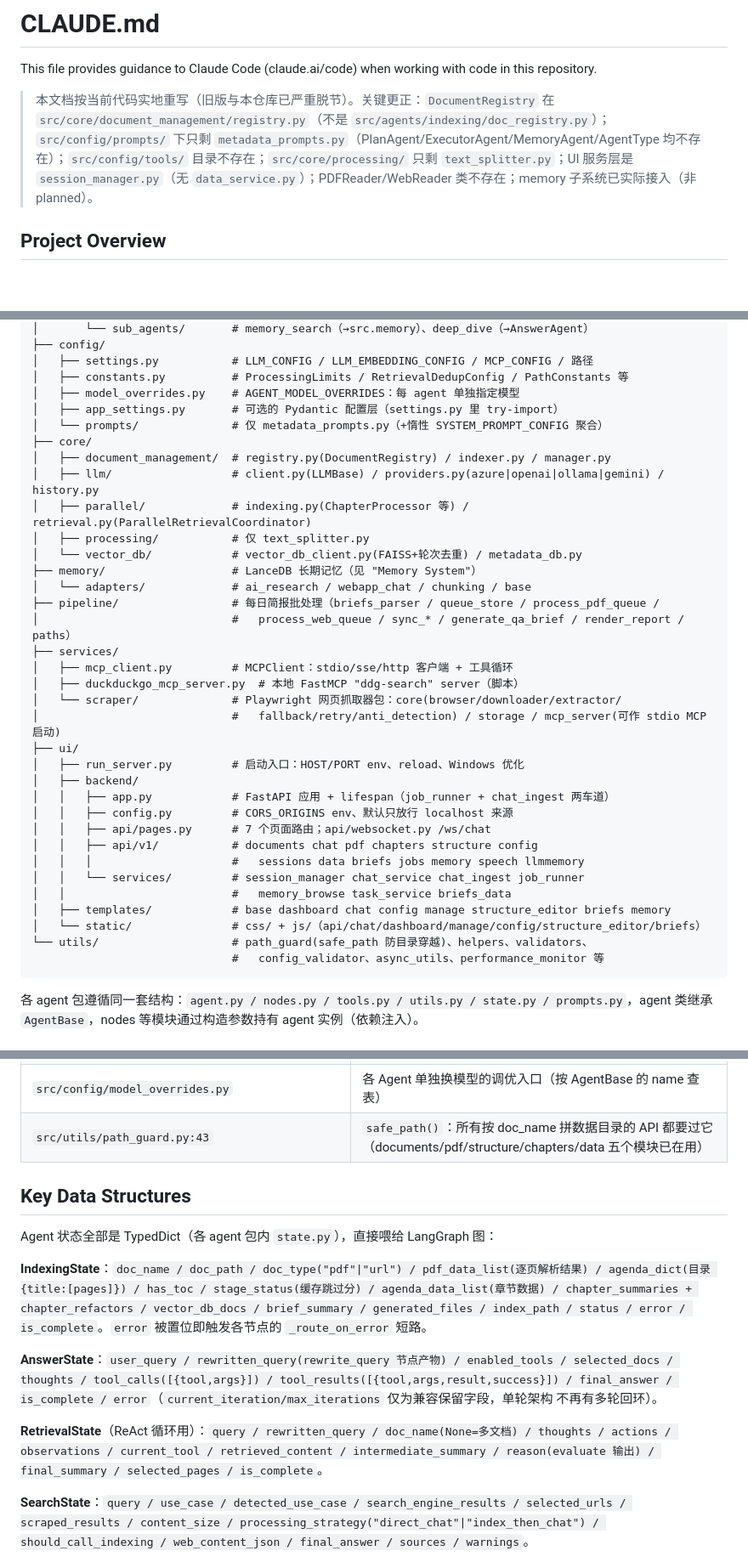
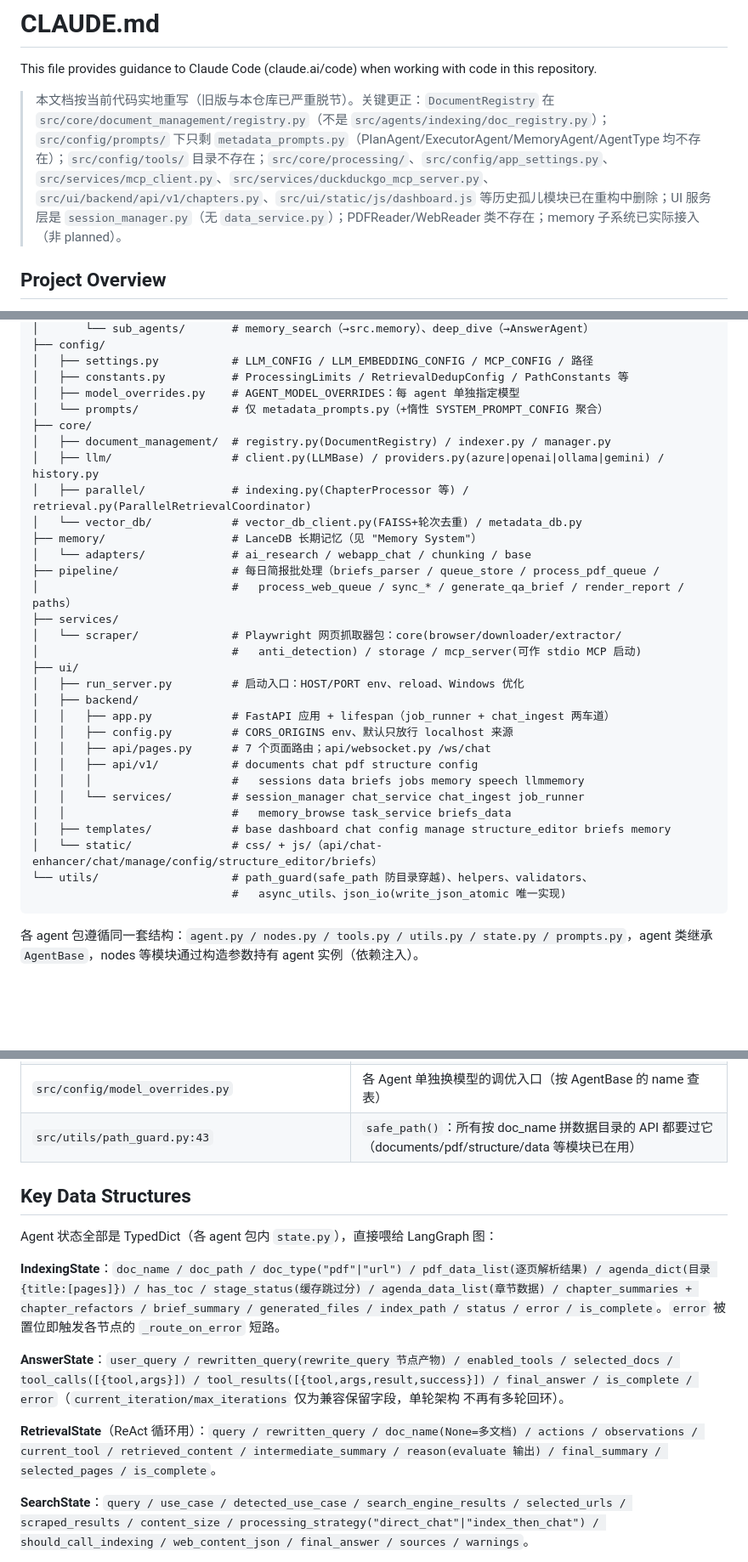
Before and after one commit to Anooyman/AgenticReader, a Markdown page: CLAUDE.md, 3 parts joined by grey strips. Shown at 85% size. Drawn GitHub-style; blank space fills up the shorter version.

````diff
--- a/CLAUDE.md
+++ b/CLAUDE.md
@@ -2,7 +2,7 @@
 
 This file provides guidance to Claude Code (claude.ai/code) when working with code in this repository.
 
-> 本文档按当前代码实地重写（旧版与本仓库已严重脱节）。关键更正：`DocumentRegistry` 在 `src/core/document_management/registry.py`（不是 `src/agents/indexing/doc_registry.py`）；`src/config/prompts/` 下只剩 `metadata_prompts.py`（PlanAgent/ExecutorAgent/MemoryAgent/AgentType 均不存在）；`src/config/tools/` 目录不存在；`src/core/processing/` 只剩 `text_splitter.py`；UI 服务层是 `session_manager.py`（无 `data_service.py`）；PDFReader/WebReader 类不存在；memory 子系统已实际接入（非 planned）。
+> 本文档按当前代码实地重写（旧版与本仓库已严重脱节）。关键更正：`DocumentRegistry` 在 `src/core/document_management/registry.py`（不是 `src/agents/indexing/doc_registry.py`）；`src/config/prompts/` 下只剩 `metadata_prompts.py`（PlanAgent/ExecutorAgent/MemoryAgent/AgentType 均不存在）；`src/config/tools/` 目录不存在；`src/core/processing/`、`src/config/app_settings.py`、`src/services/mcp_client.py`、`src/services/duckduckgo_mcp_server.py`、`src/ui/backend/api/v1/chapters.py`、`src/ui/static/js/dashboard.js` 等历史孤儿模块已在重构中删除；UI 服务层是 `session_manager.py`（无 `data_service.py`）；PDFReader/WebReader 类不存在；memory 子系统已实际接入（非 planned）。
 
 ## Project Overview
 
@@ -90,37 +90,33 @@ src/
 │   ├── settings.py           # LLM_CONFIG / LLM_EMBEDDING_CONFIG / MCP_CONFIG / 路径
 │   ├── constants.py          # ProcessingLimits / RetrievalDedupConfig / PathConstants 等
 │   ├── model_overrides.py    # AGENT_MODEL_OVERRIDES：每 agent 单独指定模型
-│   ├── app_settings.py       # 可选的 Pydantic 配置层（settings.py 里 try-import）
 │   └── prompts/              # 仅 metadata_prompts.py（+惰性 SYSTEM_PROMPT_CONFIG 聚合）
 ├── core/
 │   ├── document_management/  # registry.py(DocumentRegistry) / indexer.py / manager.py
 │   ├── llm/                  # client.py(LLMBase) / providers.py(azure|openai|ollama|gemini) / history.py
 │   ├── parallel/             # indexing.py(ChapterProcessor 等) / retrieval.py(ParallelRetrievalCoordinator)
-│   ├── processing/           # 仅 text_splitter.py
 │   └── vector_db/            # vector_db_client.py(FAISS+轮次去重) / metadata_db.py
 ├── memory/                   # LanceDB 长期记忆（见 "Memory System"）
 │   └── adapters/             # ai_research / webapp_chat / chunking / base
 ├── pipeline/                 # 每日简报批处理（briefs_parser / queue_store / process_pdf_queue /
 │                             #   process_web_queue / sync_* / generate_qa_brief / render_report / paths）
 ├── services/
-│   ├── mcp_client.py         # MCPClient：stdio/sse/http 客户端 + 工具循环
-│   ├── duckduckgo_mcp_server.py  # 本地 FastMCP "ddg-search" server（脚本）
 │   └── scraper/              # Playwright 网页抓取器包：core(browser/downloader/extractor/
-│                             #   fallback/retry/anti_detection) / storage / mcp_server(可作 stdio MCP 启动)
+│                             #   anti_detection) / storage / mcp_server(可作 stdio MCP 启动)
 ├── ui/
 │   ├── run_server.py         # 启动入口：HOST/PORT env、reload、Windows 优化
 │   ├── backend/
 │   │   ├── app.py            # FastAPI 应用 + lifespan（job_runner + chat_ingest 两车道）
 │   │   ├── config.py         # CORS_ORIGINS env、默认只放行 localhost 来源
 │   │   ├── api/pages.py      # 7 个页面路由；api/websocket.py /ws/chat
-│   │   ├── api/v1/           # documents chat pdf chapters structure config
+│   │   ├── api/v1/           # documents chat pdf structure config
 │   │   │                     #   sessions data briefs jobs memory speech llmmemory
 │   │   └── services/         # session_manager chat_service chat_ingest job_runner
 │   │                         #   memory_browse task_service briefs_data
 │   ├── templates/            # base dashboard chat config manage structure_editor briefs memory
-│   └── static/               # css/ + js/（api/chat/dashboard/manage/config/structure_editor/briefs）
+│   └── static/               # css/ + js/（api/chat-enhancer/chat/manage/config/structure_editor/briefs）
 └── utils/                    # path_guard(safe_path 防目录穿越)、helpers、validators、
-                              #   config_validator、async_utils、performance_monitor 等
+                              #   async_utils、json_io(write_json_atomic 唯一实现)
 ```
 
 各 agent 包遵循同一套结构：`agent.py / nodes.py / tools.py / utils.py / state.py / prompts.py`，agent 类继承 `AgentBase`，nodes 等模块通过构造参数持有 agent 实例（依赖注入）。
@@ -142,7 +138,7 @@ src/
 | `src/ui/backend/services/session_manager.py:93` | 会话落盘为 `data/sessions/{session_id}.json` 平铺文件（旧 mode 子目录自动迁移） |
 | `src/config/settings.py:134-162` | embedding provider/模型名/环境变量的**唯一**读取入口 `get_embedding_provider()/get_embedding_model_name()` |
 | `src/config/model_overrides.py` | 各 Agent 单独换模型的调优入口（按 AgentBase 的 name 查表） |
-| `src/utils/path_guard.py:43` | `safe_path()`：所有按 doc_name 拼数据目录的 API 都要过它（documents/pdf/structure/chapters/data 五个模块已在用） |
+| `src/utils/path_guard.py:43` | `safe_path()`：所有按 doc_name 拼数据目录的 API 都要过它（documents/pdf/structure/data 等模块已在用） |
 
 ## Key Data Structures
 
@@ -150,16 +146,16 @@ Agent 状态全部是 TypedDict（各 agent 包内 `state.py`），直接喂给
 
 **IndexingState**：`doc_name / doc_path / doc_type("pdf"|"url") / pdf_data_list(逐页解析结果) /
 agenda_dict(目录 {title:[pages]}) / has_toc / stage_status(缓存跳过分) / agenda_data_list(章节数据) /
-chapter_summaries + chapter_refactors / vector_db_docs / brief_summary / generated_files /
+chapter_summaries + chapter_refactors / brief_summary / generated_files /
 index_path / status / error / is_complete`。`error` 被置位即触发各节点的 `_route_on_error` 短路。
 
 **AnswerState**：`user_query / rewritten_query(rewrite_query 节点产物) / enabled_tools /
-selected_docs / thoughts / tool_calls([{tool,args}]) / tool_results([{tool,args,result,success}]) /
+selected_docs / tool_calls([{tool,args}]) / tool_results([{tool,args,result,success}]) /
 final_answer / is_complete / error`（`current_iteration/max_iterations` 仅为兼容保留字段，单轮架构
 不再有多轮回环）。
 
 **RetrievalState**（ReAct 循环用）：`query / rewritten_query / doc_name(None=多文档) /
-thoughts / actions / observations / current_tool / retrieved_content / intermediate_summary /
+actions / observations / current_tool / retrieved_content / intermediate_summary /
 reason(evaluate 输出) / final_summary / selected_pages / is_complete`。
 
 **SearchState**：`query / use_case / detected_use_case / search_engine_results / selected_urls /
````
Also changed, not shown: other parts of CLAUDE.md (+32 -20 lines).
